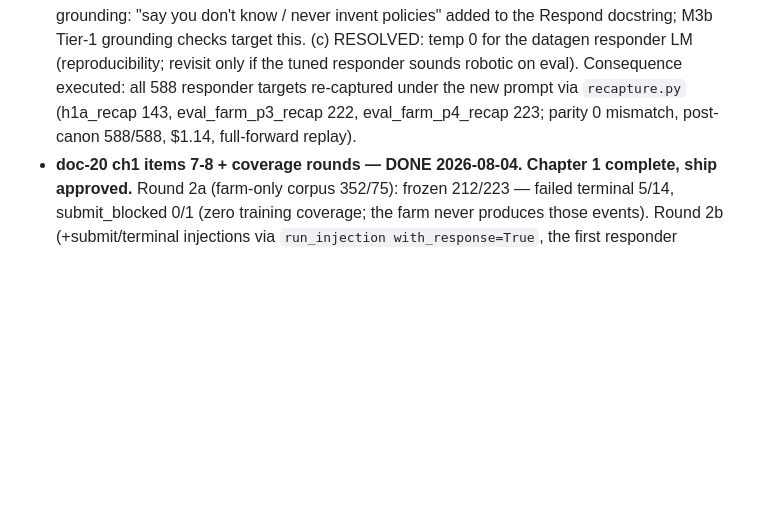
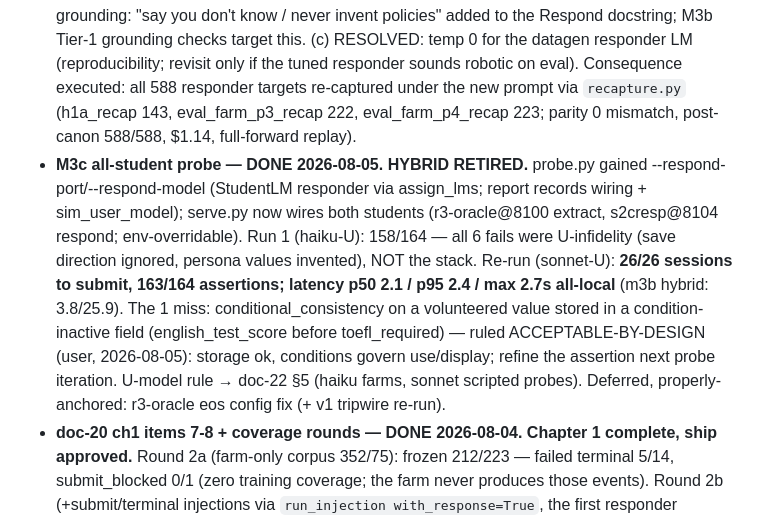
Before and after one commit to noelotpyrc/form-filling-assistant, a Markdown page: tuning/v2/M4_PLAN.md, the part around the change. Rendered like a GitHub page; blank space fills up the shorter version.

```diff
--- a/tuning/v2/M4_PLAN.md
+++ b/tuning/v2/M4_PLAN.md
@@ -486,6 +486,17 @@ substantially naturalizer semantics, not teacher unreliability.
   only if the tuned responder sounds robotic on eval). Consequence executed: all 588 responder
   targets re-captured under the new prompt via `recapture.py` (h1a_recap 143, eval_farm_p3_recap 222,
   eval_farm_p4_recap 223; parity 0 mismatch, post-canon 588/588, $1.14, full-forward replay).
+- **M3c all-student probe — DONE 2026-08-05. HYBRID RETIRED.** probe.py gained
+  --respond-port/--respond-model (StudentLM responder via assign_lms; report records wiring +
+  sim_user_model); serve.py now wires both students (r3-oracle@8100 extract, s2cresp@8104 respond;
+  env-overridable). Run 1 (haiku-U): 158/164 — all 6 fails were U-infidelity (save direction
+  ignored, persona values invented), NOT the stack. Re-run (sonnet-U): **26/26 sessions to submit,
+  163/164 assertions; latency p50 2.1 / p95 2.4 / max 2.7s all-local** (m3b hybrid: 3.8/25.9).
+  The 1 miss: conditional_consistency on a volunteered value stored in a condition-inactive field
+  (english_test_score before toefl_required) — ruled ACCEPTABLE-BY-DESIGN (user, 2026-08-05):
+  storage ok, conditions govern use/display; refine the assertion next probe iteration. U-model
+  rule → doc-22 §5 (haiku farms, sonnet scripted probes). Deferred, properly-anchored: r3-oracle
+  eos config fix (+ v1 tripwire re-run).
 - **doc-20 ch1 items 7-8 + coverage rounds — DONE 2026-08-04. Chapter 1 complete, ship approved.**
   Round 2a (farm-only corpus 352/75): frozen 212/223 — failed terminal 5/14, submit_blocked 0/1
   (zero training coverage; the farm never produces those events). Round 2b (+submit/terminal
```
Also changed, not shown: docs/doc-21-status-and-roadmap.md (+1 -1 lines), docs/doc-22-responder-scenario-coverage.md (+17 -0 lines).
